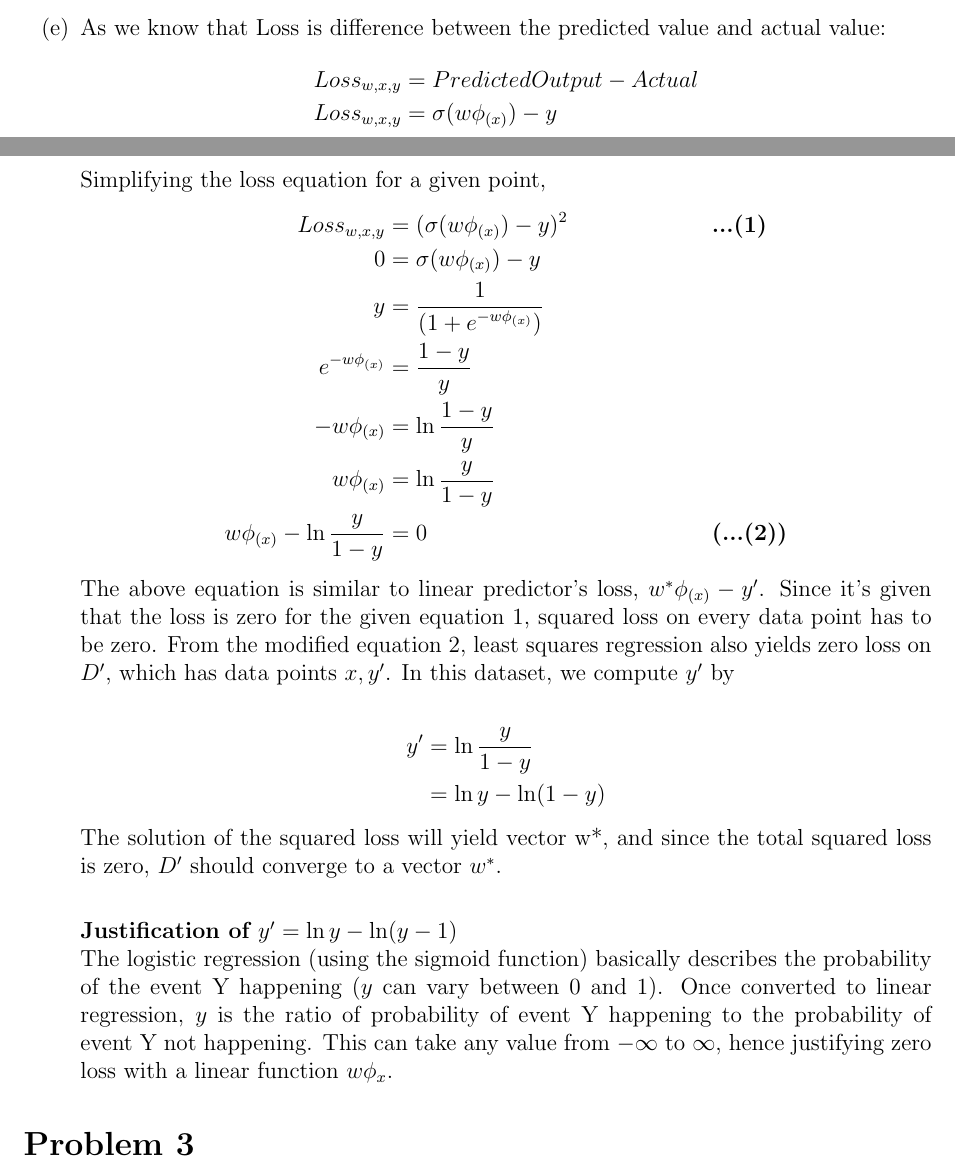
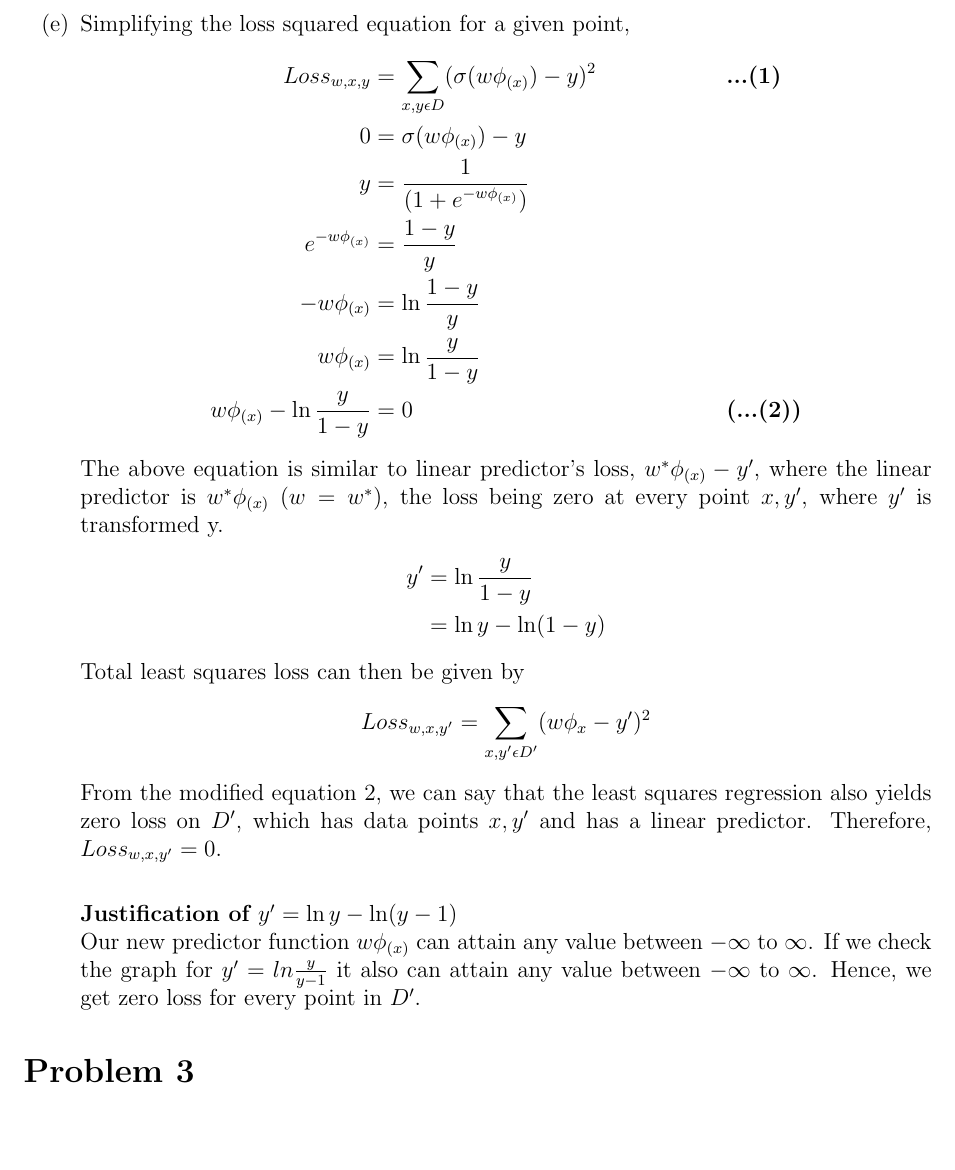
Before and after one commit to psr-ai/cs221, a LaTeX problem sheet (homeworks/sentiment/sentiment/sentiment.tex): two parts of pages 4 and 5 of 12 before the commit and part of page 5 of 12 after it, the two joined at a grey line, cut at the place of the change, the shorter picture padded with empty space. Compiled offline with pdfLaTeX.

Commit message:
chore: 2e re attempt

```diff
--- a/homeworks/sentiment/sentiment/sentiment.tex
+++ b/homeworks/sentiment/sentiment/sentiment.tex
@@ -135,14 +135,10 @@ Loss_{squared}(x, y, w) &= (f_w(x) - y)^2 \\
  &= || (\frac{2}{3})^3 \phi_{(x)} || \\
  &= || \frac{8}{27} \phi{(x)} ||
  \end{align*}
- \item As we know that Loss is difference between the predicted value and actual value:
+ \item
+ Simplifying the loss squared equation for a given point,
  \begin{align*}
- Loss_{w, x, y} &= Predicted Output - Actual \\
- Loss_{w, x, y}&= \sigma(w\phi_{(x)}) - y
- \end{align*}
- Simplifying the loss equation for a given point,
- \begin{align*}
- Loss_{w, x, y}&=( \sigma(w\phi_{(x)}) - y)^2 && \textbf{...(1)}\\
+ Loss_{w, x, y}&=\sum_{x, y \epsilon D}( \sigma(w\phi_{(x)}) - y)^2 && \textbf{...(1)}\\
  0 &= \sigma(w\phi_{(x)}) - y \\
  y &= \frac{1}{(1 + e^{-w\phi_{(x)}})} \\
 e^{-w\phi_{(x)}} &= \frac{1 - y}{y} \\
@@ -150,15 +146,17 @@ e^{-w\phi_{(x)}} &= \frac{1 - y}{y} \\
 w\phi_{(x)} &= \ln \frac{y}{1 - y} \\
 w\phi_{(x)} - \ln \frac{y}{1-y} &= 0 && \textbf{(...(2))}
  \end{align*}
- The above equation is similar to linear predictor's loss, $w^*\phi_{(x)} - y'$. Since it's given that the loss is zero for the given equation 1, squared loss on every data point has to be zero. From the modified equation 2, least squares regression also yields zero loss on $D'$, which has data points $x, y'$. In this dataset, we compute $y'$ by\\
- \begin{align*}
+ The above equation is similar to linear predictor's loss, $w^*\phi_{(x)} - y'$, where the linear predictor is $w^*\phi_{(x)}$ ($w = w^*$), the loss being zero at every point $x, y'$, where $y'$ is transformed y.
+  \begin{align*}
  y' &= \ln \frac{y}{1-y} \\
  &= \ln y - \ln(1 - y)
  \end{align*}
- The solution of the squared loss will yield vector w*, and since the total squared loss is zero, $D'$ should converge to a vector $w^*$. \\
+  Total least squares loss can then be given by
+	$$Loss_{w,x,y'} = \sum_{x, y' \epsilon D'} (w\phi_{x} - y')^2 $$
+ From the modified equation 2, we can say that the  least squares regression also yields zero loss on $D'$, which has data points $x, y'$ and has a linear predictor. Therefore, $Loss_{w,x,y'} = 0$. \\
 
  \textbf{Justification of $y' = \ln y - \ln(y-1)$} \\
- The logistic regression (using the sigmoid function) basically describes the probability of the event Y happening ($y$ can vary between 0 and 1). Once converted to linear regression, $y$ is the ratio of probability of event Y happening to the probability of event Y not happening. This can take any value from $-\infty$ to $\infty$, hence justifying zero loss with a linear function $w\phi_x$.
+ Our new predictor function $w\phi_{(x)}$ can attain any value between $-\infty$ to $\infty$. If we check the graph for $y' = ln \frac{y}{y-1}$ it also can attain any value between $-\infty$ to $\infty$. Hence, we get zero loss for every point in $D'$.
 
 \end{enumerate}
 \section*{Problem 3}
```
Also changed, not shown: homeworks/sentiment/sentiment/sentiment.pdf, homeworks/sentiment/submission/sentiment.pdf, 2 other files.
